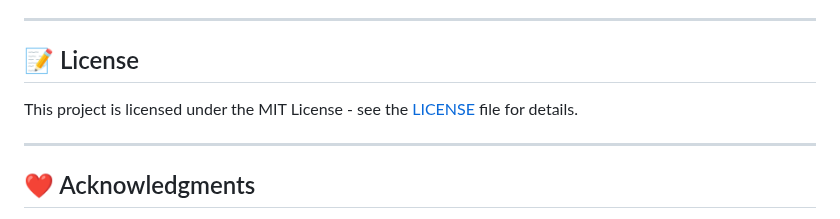
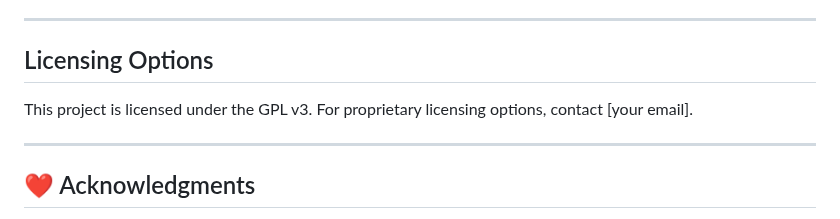
Before and after one commit to josephmargaryan/quantbayes, a Markdown page: README.md, the part around the change. Drawn GitHub-style.

```diff
--- a/README.md
+++ b/README.md
@@ -209,9 +209,9 @@ We welcome contributions! To get started:
 
 ---
 
-## 📝 License
+## Licensing Options
+This project is licensed under the GPL v3. For proprietary licensing options, contact [your email].
 
-This project is licensed under the MIT License - see the [LICENSE](LICENSE) file for details.
 
 ---
 
```
